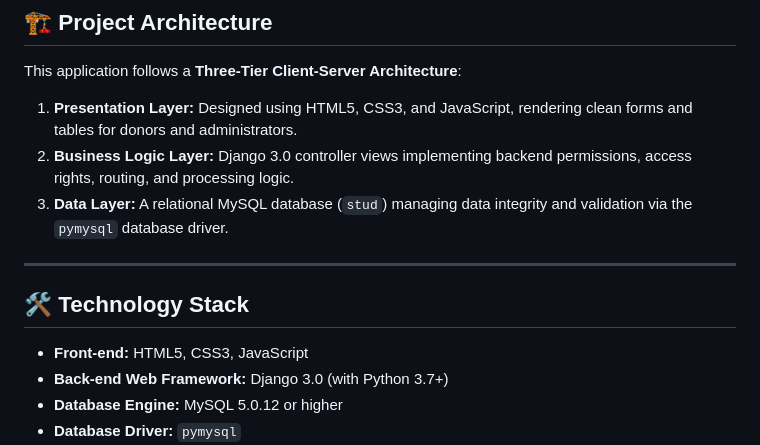
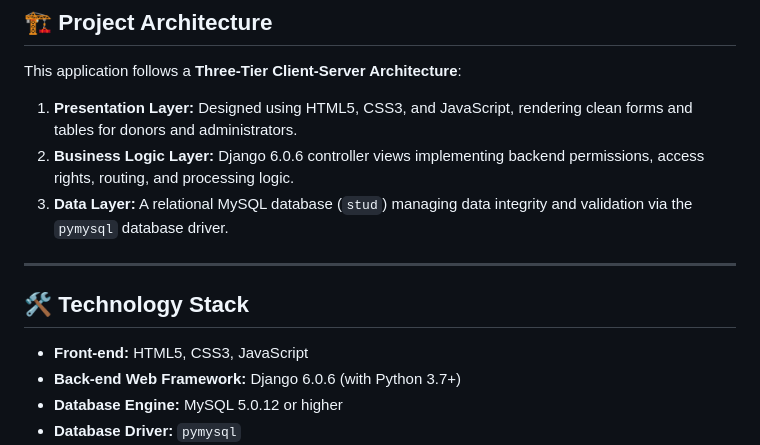
Before and after one commit to Rohitkr0406/Online-Redistribution-of-Old---Used-Things, a Markdown page: README.md, the part around the change. Rendered like a GitHub page.

Commit message:
state correct django version in readme

```diff
--- a/README.md
+++ b/README.md
@@ -36,7 +36,7 @@ The application streamlines collection, inventory (stock management), distributi
 This application follows a **Three-Tier Client-Server Architecture**:
 
 1. **Presentation Layer:** Designed using HTML5, CSS3, and JavaScript, rendering clean forms and tables for donors and administrators.
-2. **Business Logic Layer:** Django 3.0 controller views implementing backend permissions, access rights, routing, and processing logic.
+2. **Business Logic Layer:** Django 6.0.6 controller views implementing backend permissions, access rights, routing, and processing logic.
 3. **Data Layer:** A relational MySQL database (`stud`) managing data integrity and validation via the `pymysql` database driver.
 
 ---
@@ -44,7 +44,7 @@ This application follows a **Three-Tier Client-Server Architecture**:
 ## 🛠 Technology Stack
 
 - **Front-end:** HTML5, CSS3, JavaScript
-- **Back-end Web Framework:** Django 3.0 (with Python 3.7+)
+- **Back-end Web Framework:** Django 6.0.6 (with Python 3.7+)
 - **Database Engine:** MySQL 5.0.12 or higher
 - **Database Driver:** `pymysql`
 - **Development IDE:** PyCharm / VS Code
```
